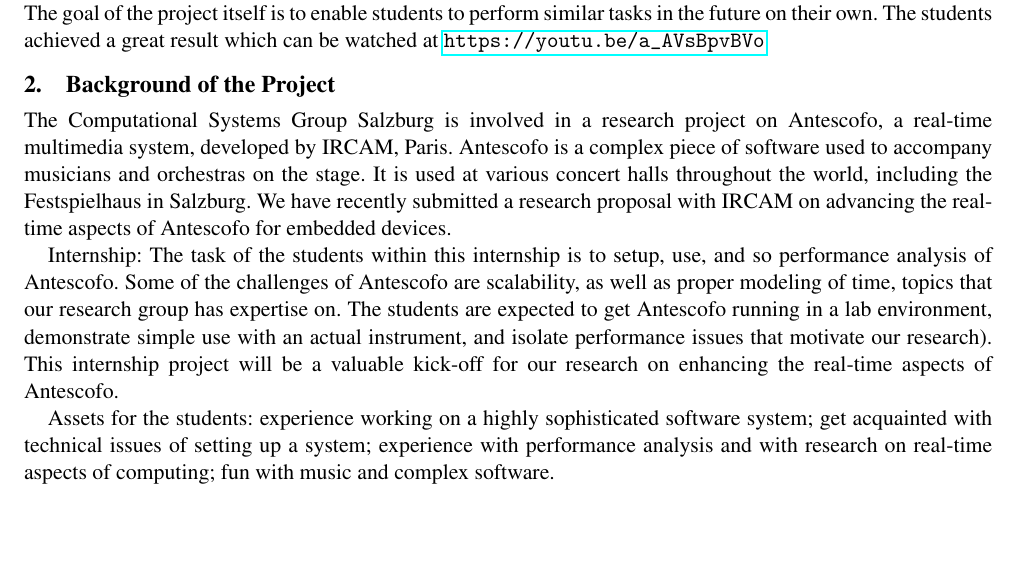
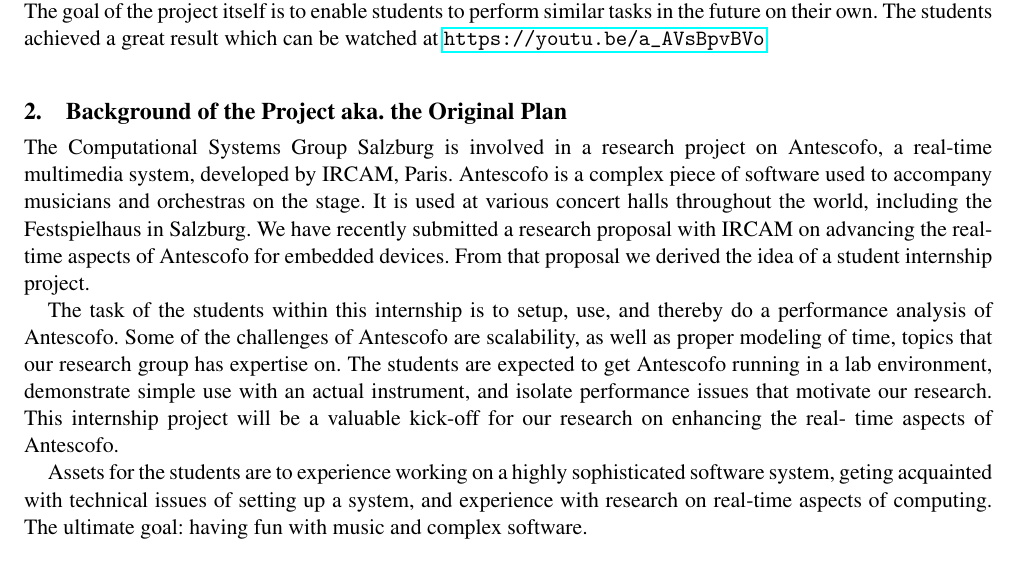
Before and after one commit to maigner/Antescofo-Project, a LaTeX paper (project-description.tex): part of page 1 of 6, cut so that both start at the same text, the shorter picture padded with empty space. Compiled offline with pdfLaTeX; a missing font is replaced by an installed copy or a similar font.

Commit message:
polished background section

```diff
--- a/project-description.tex
+++ b/project-description.tex
@@ -81,29 +81,30 @@ enable students to perform similar tasks in the future on their own.  The
 students achieved a great result which can be watched at
 \url{https://youtu.be/a_AVsBpvBVo}
 
-\section{Background of the Project}\label{sec:background}
+\section{Background of the Project aka. the Original Plan}\label{sec:background}
 
-The Computational Systems Group Salzburg is involved in a research
-project on Antescofo, a real-time multimedia system, developed by IRCAM,
-Paris. Antescofo is a complex piece of software used to accompany musicians
-and orchestras on the stage. It is used at various concert halls throughout
-the world, including the Festspielhaus in Salzburg. We have recently submitted
-a research proposal with IRCAM on advancing the real-time aspects of Antescofo
-for embedded devices.
+The Computational Systems Group Salzburg is involved in a research project on
+Antescofo, a real-time multimedia system, developed by IRCAM, Paris. Antescofo
+is a complex piece of software used to accompany musicians and orchestras on
+the stage. It is used at various concert halls throughout the world, including
+the Festspielhaus in Salzburg. We have recently submitted a research proposal
+with IRCAM on advancing the real-time aspects of Antescofo for embedded
+devices. From that proposal we derived the idea of a student internship
+project.
 
-Internship: The task of the students within this internship is to setup, use,
-and so performance analysis of Antescofo. Some of the challenges of Antescofo
-are scalability, as well as proper modeling of time, topics that our
-research group has expertise on. The students are expected to get Antescofo
-running in a lab environment, demonstrate simple use with an actual
-instrument, and isolate performance issues that motivate our research). This
-internship project will be a valuable kick-off for our research on enhancing
-the real-time aspects of Antescofo.
+The task of the students within this internship is to setup, use, and thereby
+do a performance analysis of Antescofo. Some of the challenges of Antescofo
+are scalability, as well as proper modeling of time, topics that our research
+group has expertise on. The students are expected to get Antescofo running in
+a lab environment, demonstrate simple use with an actual instrument, and
+isolate performance issues that motivate our research. This internship
+project will be a valuable kick-off for our research on enhancing the real-
+time aspects of Antescofo.
 
-Assets for the students: experience working on a highly
-sophisticated software system; get acquainted with technical issues of
-setting up a system; experience with performance analysis and with research
-on real-time aspects of computing; fun with music and complex software.
+Assets for the students are to experience working on a highly sophisticated
+software system, geting acquainted with technical issues of setting up a
+system, and experience with research on real-time aspects of computing. The
+ultimate goal: having fun with music and complex software.
 
 
 \section{An Interdisciplinary Project}
```
Also changed, not shown: project-description.pdf.
